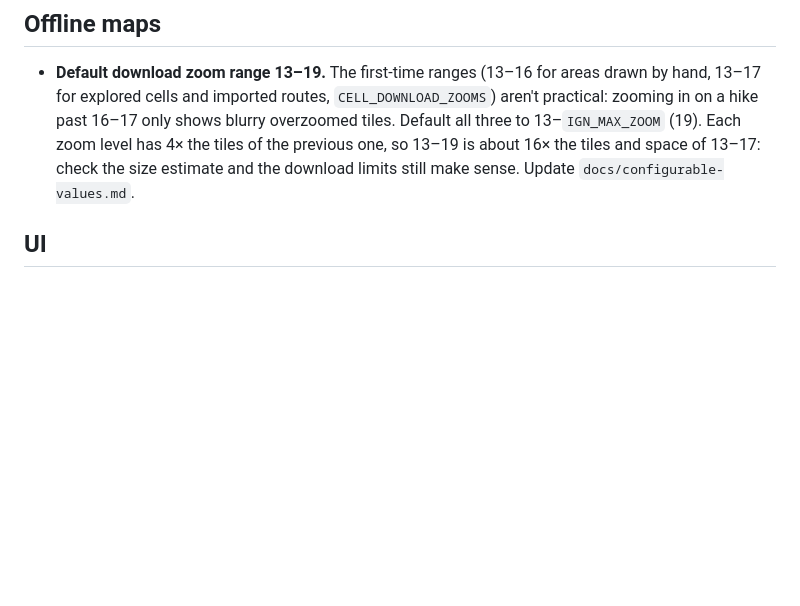
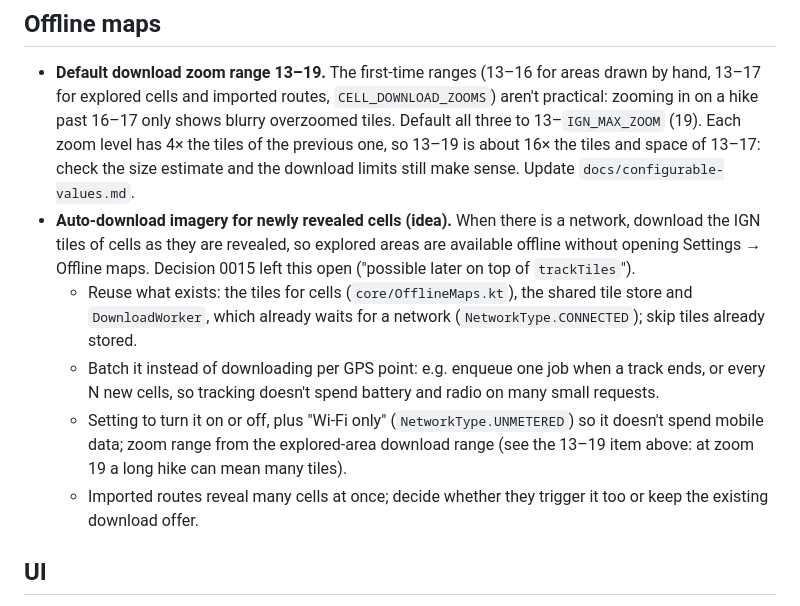
Before and after one commit to ldotlopez/foghike, a Markdown page: docs/PLAN.md, the part around the change. Drawn GitHub-style; blank space fills up the shorter version.

Commit message:
Plan: auto-download imagery for newly revealed cells
Co-Authored-By: Claude Opus 5.5 <noreply@anthropic.com>

```diff
--- a/docs/PLAN.md
+++ b/docs/PLAN.md
@@ -14,6 +14,11 @@
 ## Offline maps
 
 - **Default download zoom range 13–19.** The first-time ranges (13–16 for areas drawn by hand, 13–17 for explored cells and imported routes, `CELL_DOWNLOAD_ZOOMS`) aren't practical: zooming in on a hike past 16–17 only shows blurry overzoomed tiles. Default all three to 13–`IGN_MAX_ZOOM` (19). Each zoom level has 4× the tiles of the previous one, so 13–19 is about 16× the tiles and space of 13–17: check the size estimate and the download limits still make sense. Update `docs/configurable-values.md`.
+- **Auto-download imagery for newly revealed cells (idea).** When there is a network, download the IGN tiles of cells as they are revealed, so explored areas are available offline without opening Settings → Offline maps. Decision 0015 left this open ("possible later on top of `trackTiles`").
+  - Reuse what exists: the tiles for cells (`core/OfflineMaps.kt`), the shared tile store and `DownloadWorker`, which already waits for a network (`NetworkType.CONNECTED`); skip tiles already stored.
+  - Batch it instead of downloading per GPS point: e.g. enqueue one job when a track ends, or every N new cells, so tracking doesn't spend battery and radio on many small requests.
+  - Setting to turn it on or off, plus "Wi-Fi only" (`NetworkType.UNMETERED`) so it doesn't spend mobile data; zoom range from the explored-area download range (see the 13–19 item above: at zoom 19 a long hike can mean many tiles).
+  - Imported routes reveal many cells at once; decide whether they trigger it too or keep the existing download offer.
 
 ## UI
 
```
